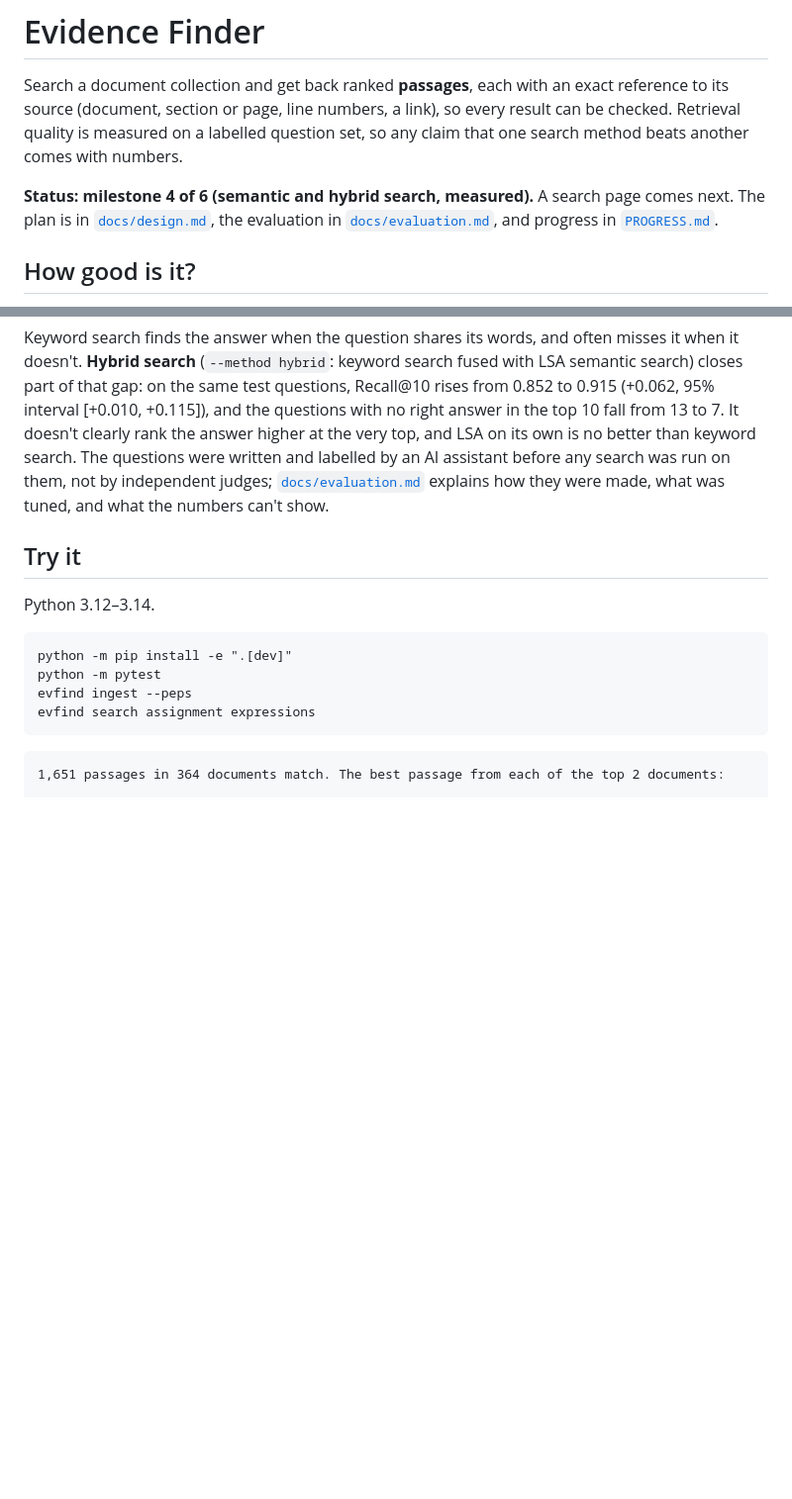
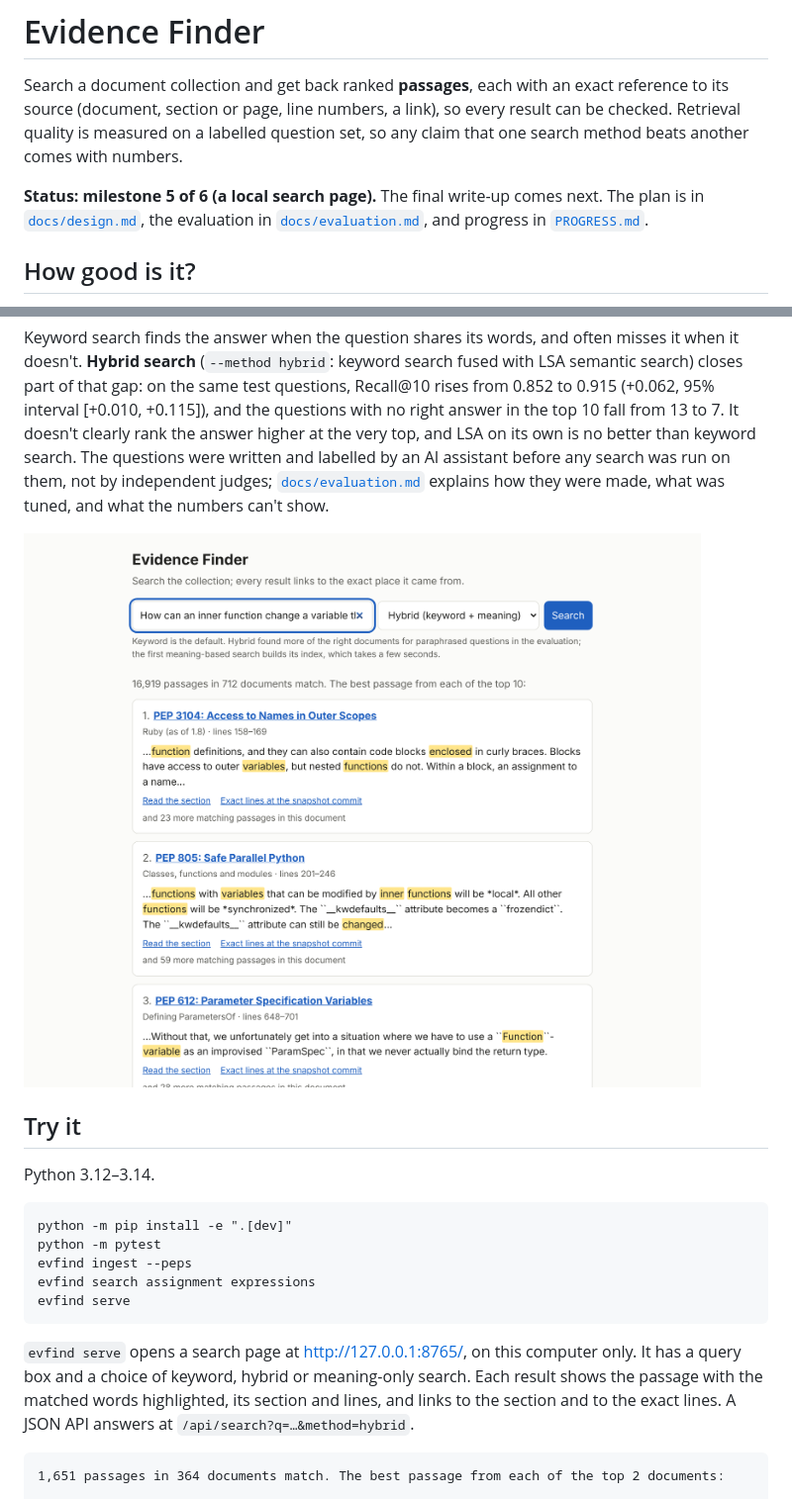
Before and after one commit to SohamMessi10/evidence-finder, a Markdown page: README.md, 2 parts joined by grey strips. Shown at 99% size. GitHub-like rendering; pictures changed too: docs/images/search-hybrid.png (added); blank space fills up the shorter version.

Commit message:
feat: add a local search page and JSON API

````diff
--- a/README.md
+++ b/README.md
@@ -5,7 +5,7 @@ its source (document, section or page, line numbers, a link), so every result ca
 Retrieval quality is measured on a labelled question set, so any claim that one search method
 beats another comes with numbers.
 
-**Status: milestone 4 of 6 (semantic and hybrid search, measured).** A search page comes next.
+**Status: milestone 5 of 6 (a local search page).** The final write-up comes next.
 The plan is in [`docs/design.md`](docs/design.md), the evaluation in
 [`docs/evaluation.md`](docs/evaluation.md), and progress in [`PROGRESS.md`](PROGRESS.md).
 
@@ -28,6 +28,8 @@ were written and labelled by an AI assistant before any search was run on them,
 independent judges; [`docs/evaluation.md`](docs/evaluation.md) explains how they were made,
 what was tuned, and what the numbers can't show.
 
+![The search page: hybrid search answers a paraphrased question with PEP 3104, each result linking to its section and exact lines](docs/images/search-hybrid.png)
+
 ## Try it
 
 Python 3.12–3.14.
@@ -37,7 +39,13 @@ python -m pip install -e ".[dev]"
 python -m pytest
 evfind ingest --peps
 evfind search assignment expressions
+evfind serve
 ```
+
+`evfind serve` opens a search page at http://127.0.0.1:8765/, on this computer only. It has a
+query box and a choice of keyword, hybrid or meaning-only search. Each result shows the passage
+with the matched words highlighted, its section and lines, and links to the section and to the
+exact lines. A JSON API answers at `/api/search?q=…&method=hybrid`.
 
 ```
 1,651 passages in 364 documents match. The best passage from each of the top 2 documents:
````
Also changed, not shown: PROGRESS.md (+42 -3 lines), docs/design.md (+21 -0 lines), docs/images/search-phone-dark.png (added), 6 other files.
